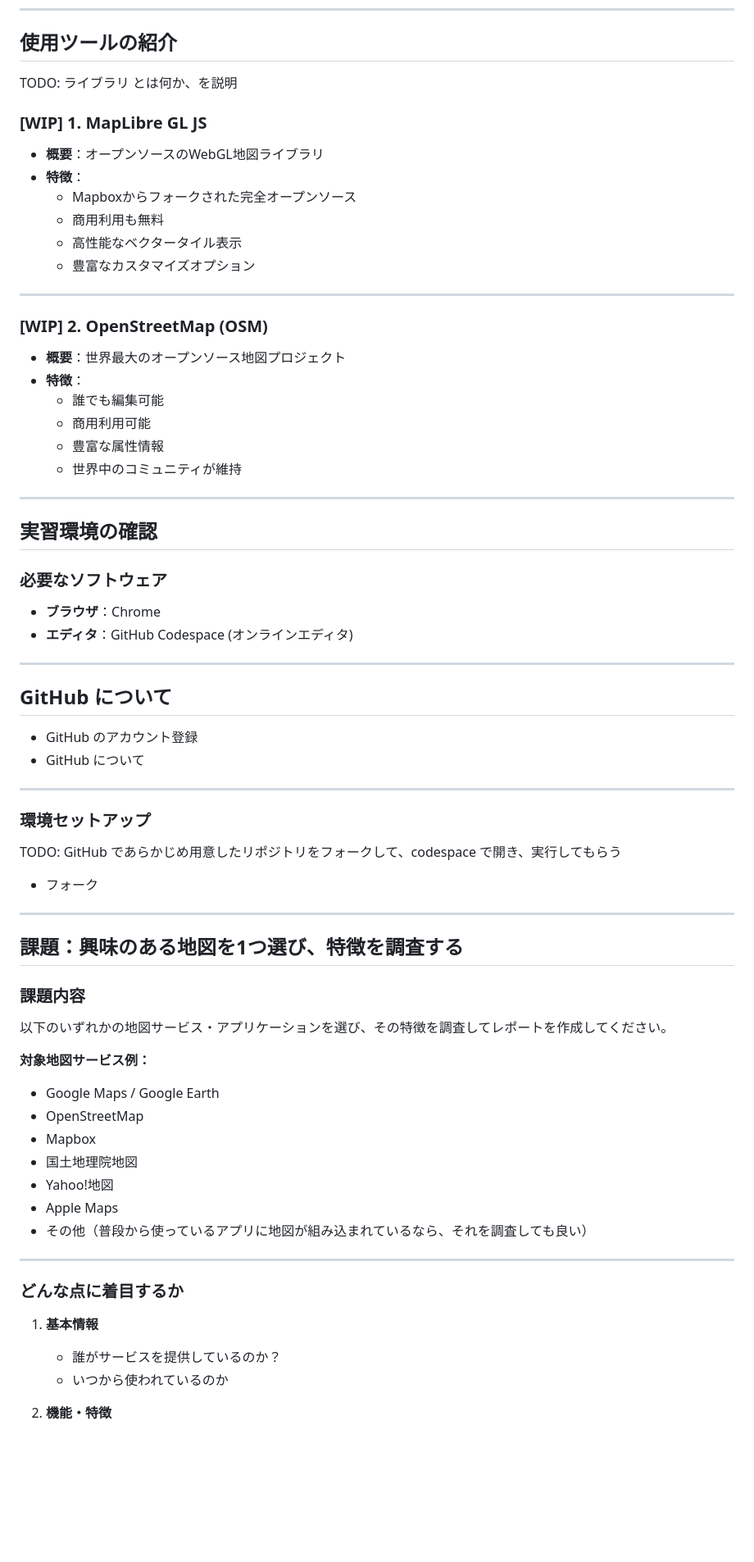
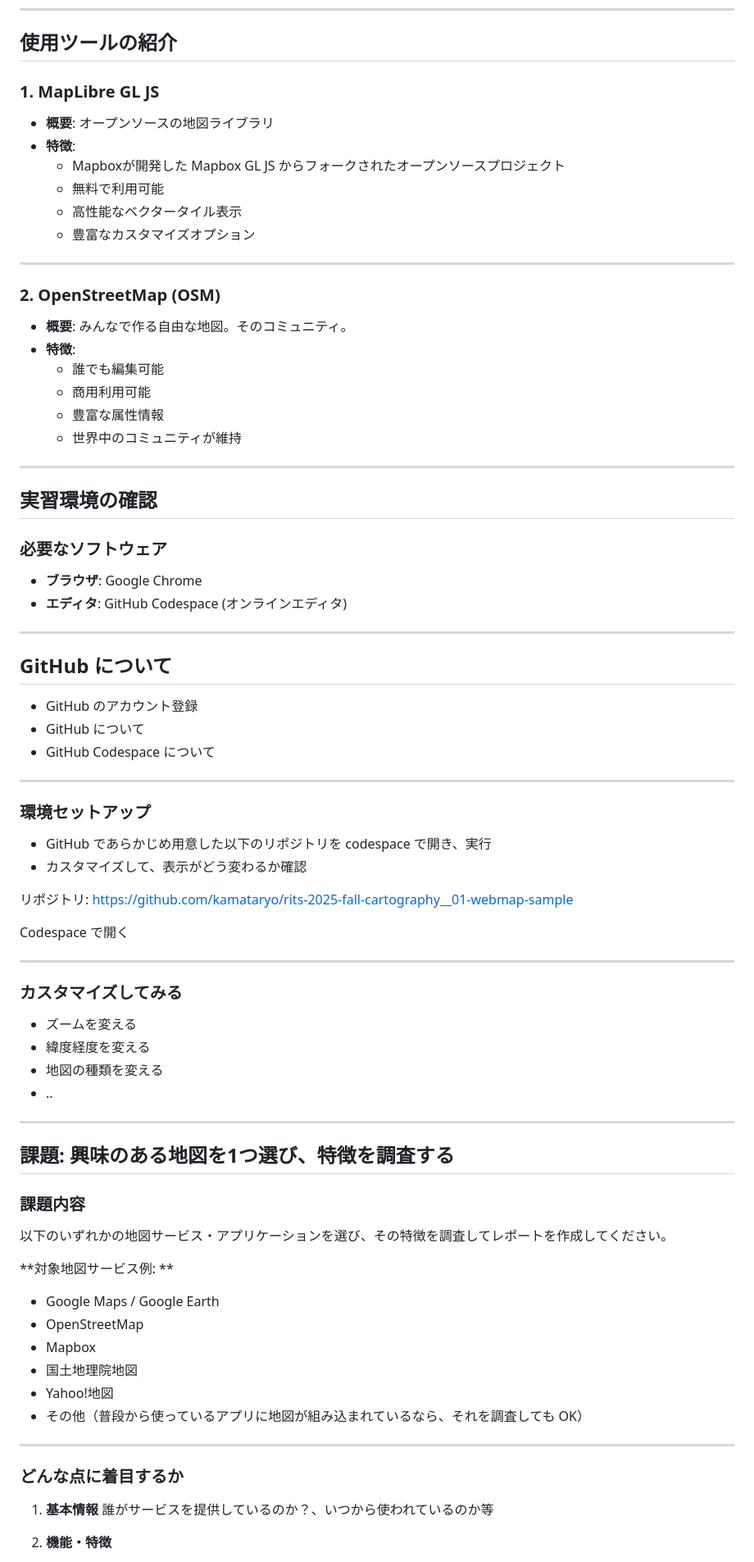
Before and after one commit to kamataryo/rits-2025-fall-cartography, a Markdown page: slides/01-introduction.md, the part around one of its changes. Shown at 82% size. Rendered like a GitHub page; blank space fills up the shorter version.

```diff
--- a/slides/01-introduction.md
+++ b/slides/01-introduction.md
@@ -162,21 +180,19 @@ MapLibre GL JS と OpenStreetMap で始めるウェブカートグラフィ入
 
 ## 使用ツールの紹介
 
-TODO: ライブラリ とは何か、を説明
-
-### [WIP] 1. MapLibre GL JS
-- **概要**：オープンソースのWebGL地図ライブラリ
-- **特徴**：
-  - Mapboxからフォークされた完全オープンソース
-  - 商用利用も無料
+### 1. MapLibre GL JS
+- **概要**: オープンソースの地図ライブラリ
+- **特徴**:
+  - Mapboxが開発した Mapbox GL JS からフォークされたオープンソースプロジェクト
+  - 無料で利用可能
   - 高性能なベクタータイル表示
   - 豊富なカスタマイズオプション
 
 ---
 
-### [WIP] 2. OpenStreetMap (OSM)
-- **概要**：世界最大のオープンソース地図プロジェクト
-- **特徴**：
+### 2. OpenStreetMap (OSM)
+- **概要**: みんなで作る自由な地図。そのコミュニティ。
+- **特徴**:
   - 誰でも編集可能
   - 商用利用可能
   - 豊富な属性情報
@@ -188,8 +204,8 @@ TODO: ライブラリ とは何か、を説明
 
 ### 必要なソフトウェア
 
-- **ブラウザ**：Chrome
-- **エディタ**：GitHub Codespace (オンラインエディタ)
+- **ブラウザ**: Google Chrome
+- **エディタ**: GitHub Codespace (オンラインエディタ)
 
 ---
 
@@ -197,32 +213,45 @@ TODO: ライブラリ とは何か、を説明
 
 - GitHub のアカウント登録
 - GitHub について
+- GitHub Codespace について
 
 ---
 
 ### 環境セットアップ
 
-TODO: GitHub であらかじめ用意したリポジトリをフォークして、codespace で開き、実行してもらう
+- GitHub であらかじめ用意した以下のリポジトリを codespace で開き、実行
+- カスタマイズして、表示がどう変わるか確認
 
-- フォーク
+リポジトリ: https://github.com/kamataryo/rits-2025-fall-cartography__01-webmap-sample
+
+Codespace で開く
+[](images/01_003_codespace.png)
+
+---
+
+### カスタマイズしてみる
+
+- ズームを変える
+- 緯度経度を変える
+- 地図の種類を変える
+- ..
 
 ---
 
 <div class="assignment">
 
-## 課題：興味のある地図を1つ選び、特徴を調査する
+## 課題: 興味のある地図を1つ選び、特徴を調査する
 
 ### 課題内容
 以下のいずれかの地図サービス・アプリケーションを選び、その特徴を調査してレポートを作成してください。
 
-**対象地図サービス例：**
+**対象地図サービス例: **
 - Google Maps / Google Earth
 - OpenStreetMap
 - Mapbox
 - 国土地理院地図
 - Yahoo!地図
-- Apple Maps
-- その他（普段から使っているアプリに地図が組み込まれているなら、それを調査しても良い）
+- その他（普段から使っているアプリに地図が組み込まれているなら、それを調査しても OK）
 
 </div>
 
@@ -233,8 +262,7 @@ TODO: GitHub であらかじめ用意したリポジトリをフォークして
 ### どんな点に着目するか
 
 1. **基本情報**
-   - 誰がサービスを提供しているのか？
-   - いつから使われているのか
+   誰がサービスを提供しているのか？、いつから使われているのか等
 
 3. **機能・特徴**
    - どのようなユーザーを対象としているのか
```
Also changed, not shown: other parts of slides/01-introduction.md (+84 -73 lines), slides/images/01_001_babylonian_map_small.jpg (added), slides/images/01_002_Marshallese_Stick_Chart_2.jpg (added), slides/images/01_003_codespace.png (added), 1 other file.
